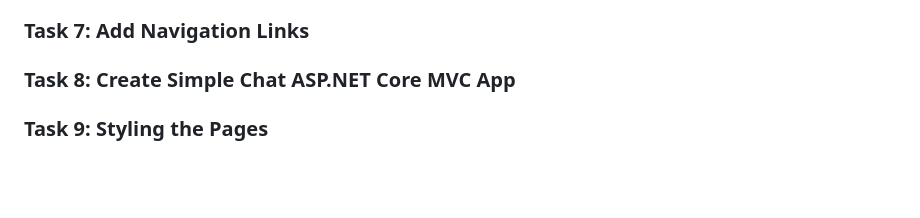
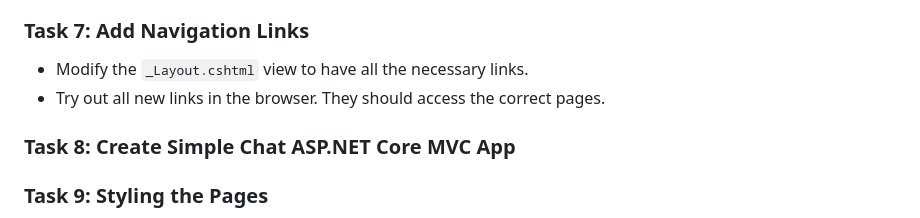
Before and after one commit to StefRuseva88/ASP.NET-Core-MVC-App, a Markdown page: README.md, the part around the change. Rendered like a GitHub page; blank space fills up the shorter version.

```diff
--- a/README.md
+++ b/README.md
@@ -90,6 +90,8 @@ the common design of all pages.
 - **Add Search to the "All Products" Page**.
 
 ### Task 7: Add Navigation Links
+- Modify the `_Layout.cshtml` view to have all the necessary links.
+- Try out all new links in the browser. They should access the correct pages.
 
 ### Task 8: Create Simple Chat ASP.NET Core MVC App
 
```
